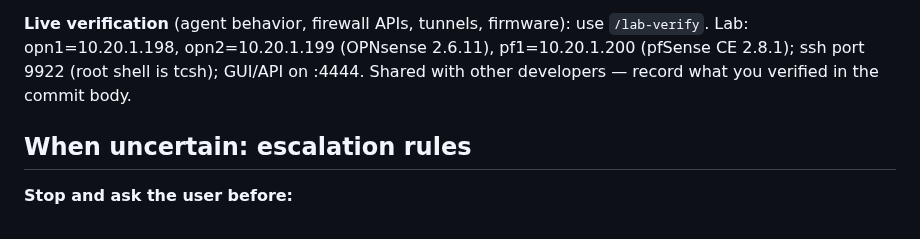
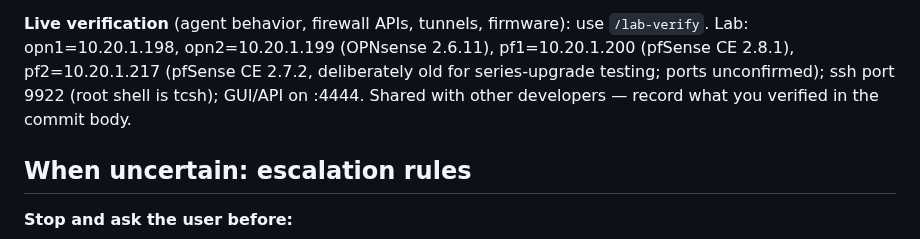
Before and after one commit to styliteag/dashboard, a Markdown page: CLAUDE.md, the part around the change. Rendered like a GitHub page.

Commit message:
docs(lab): add pf2 (pfSense CE 2.7.2, 10.20.1.217) to the lab map
New lab box for series-upgrade testing on a deliberately old release.
LAN 10.20.1.217 (DHCP), WAN 10.21.7.105 (DHCP); ssh/GUI ports not yet
confirmed on the lab standard (9922/:4444). Not yet enrolled as a
dashboard instance.

```diff
--- a/CLAUDE.md
+++ b/CLAUDE.md
@@ -442,8 +442,10 @@ Each has happened or nearly happened. Name → wrong move → rule.
 
 **Live verification** (agent behavior, firewall APIs, tunnels, firmware): use
 `/lab-verify`. Lab: opn1=10.20.1.198, opn2=10.20.1.199 (OPNsense 2.6.11),
-pf1=10.20.1.200 (pfSense CE 2.8.1); ssh port 9922 (root shell is tcsh); GUI/API on
-:4444. Shared with other developers — record what you verified in the commit body.
+pf1=10.20.1.200 (pfSense CE 2.8.1), pf2=10.20.1.217 (pfSense CE 2.7.2, deliberately
+old for series-upgrade testing; ports unconfirmed); ssh port 9922 (root shell is
+tcsh); GUI/API on :4444. Shared with other developers — record what you verified in
+the commit body.
 
 ## When uncertain: escalation rules
 
```
Also changed, not shown: 1 other file.
